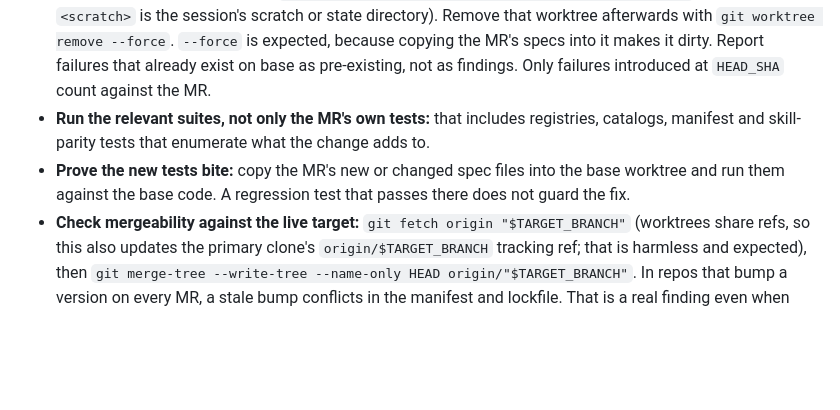
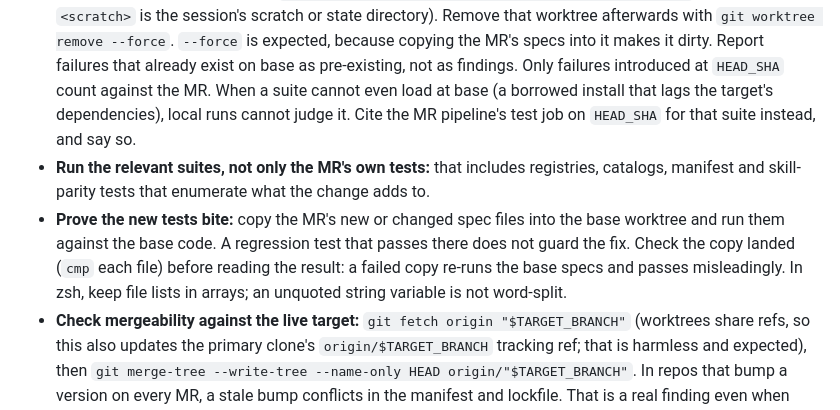
Before and after one commit to mudittiwari2000/agent-skills, a Markdown page: skills/mr-review/SKILL.md, the part around the change. Drawn GitHub-style; blank space fills up the shorter version.

Commit message:
mr-review: cite CI for suites that cannot load at base; verify spec copies before trusting a bite run

```diff
--- a/skills/mr-review/SKILL.md
+++ b/skills/mr-review/SKILL.md
@@ -132,12 +132,18 @@ to confirm findings, and report exactly what you ran.
   because copying the MR's specs into it makes it dirty. Report failures that already exist on base as
   pre-existing, not as findings. Only failures introduced at `HEAD_SHA`
   count against the MR.
+  When a suite cannot even load at base (a borrowed install that lags the
+  target's dependencies), local runs cannot judge it. Cite the MR pipeline's
+  test job on `HEAD_SHA` for that suite instead, and say so.
 - **Run the relevant suites, not only the MR's own tests:** that includes
   registries, catalogs, manifest and skill-parity tests that enumerate what
   the change adds to.
 - **Prove the new tests bite:** copy the MR's new or changed spec files into
   the base worktree and run them against the base code. A regression test that
   passes there does not guard the fix.
+  Check the copy landed (`cmp` each file) before reading the result: a
+  failed copy re-runs the base specs and passes misleadingly. In zsh, keep
+  file lists in arrays; an unquoted string variable is not word-split.
 - **Check mergeability against the live target:** `git fetch origin
   "$TARGET_BRANCH"` (worktrees share refs, so this also updates the primary
   clone's `origin/$TARGET_BRANCH` tracking ref; that is harmless and expected),
```
